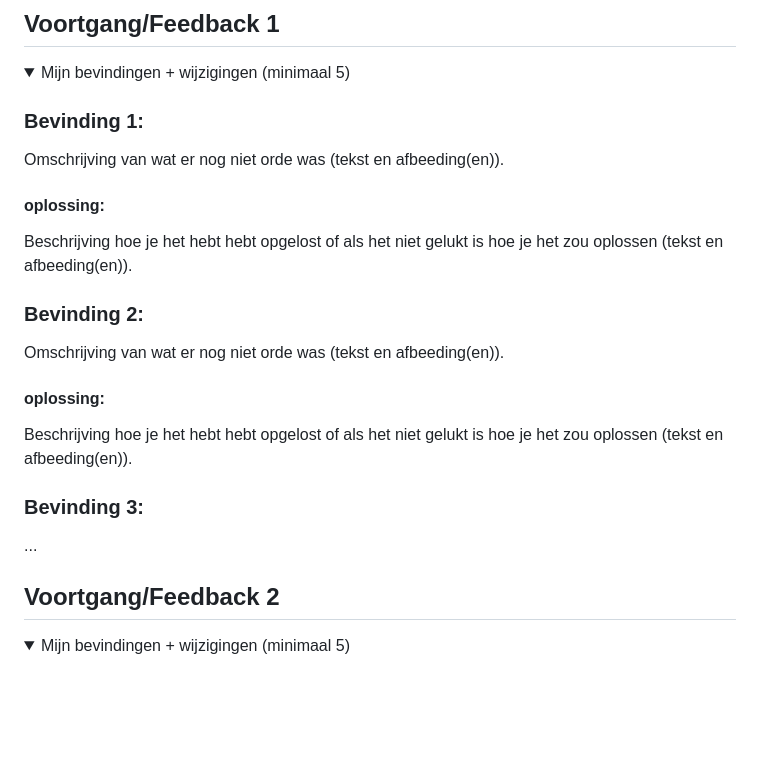
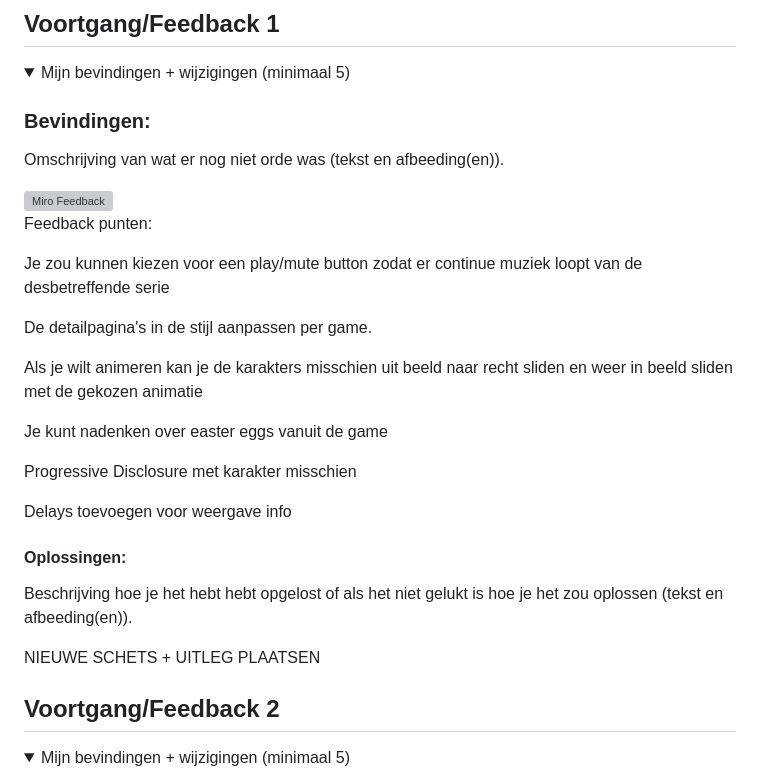
Before and after one commit to luukvandenbor/interfaceinteractie, a Markdown page: README.md, the part around the change. Rendered like a GitHub page; folded sections open; blank space fills up the shorter version; grey boxes are pictures that could not be loaded.

```diff
--- a/README.md
+++ b/README.md
@@ -38,28 +38,31 @@ Mijn startniveau is: Blauw
 <details>
   <summary>Mijn bevindingen + wijzigingen (minimaal 5)</summary>
 
-  ### Bevinding 1:
+  ### Bevindingen:
   Omschrijving van wat er nog niet orde was (tekst en afbeeding(en)).
 
-  #### oplossing:
+  <img src="readme-images/feedback.png" width="375px" alt="Miro Feedback">
+
+  Feedback punten:
+
+  Je zou kunnen kiezen voor een play/mute button zodat er continue muziek loopt van de desbetreffende serie
+
+  De detailpagina's in de stijl aanpassen per game.
+
+  Als je wilt animeren kan je de karakters misschien uit beeld naar recht sliden en weer in beeld sliden met de gekozen animatie
+
+  Je kunt nadenken over easter eggs vanuit de game
+
+  Progressive Disclosure met karakter misschien
+
+  Delays toevoegen voor weergave info
+
+  #### Oplossingen:
   Beschrijving hoe je het hebt hebt opgelost of als het niet gelukt is hoe je het zou oplossen (tekst en afbeeding(en)).
 
-
-
-  ### Bevinding 2:
-  Omschrijving van wat er nog niet orde was (tekst en afbeeding(en)).
-
-  #### oplossing:
-  Beschrijving hoe je het hebt hebt opgelost of als het niet gelukt is hoe je het zou oplossen (tekst en afbeeding(en)).
-
-
-
-  ### Bevinding 3:
-  ...
+  NIEUWE SCHETS + UITLEG PLAATSEN
 
 </details>
-
-
 
 
 ## Voortgang/Feedback 2
```
